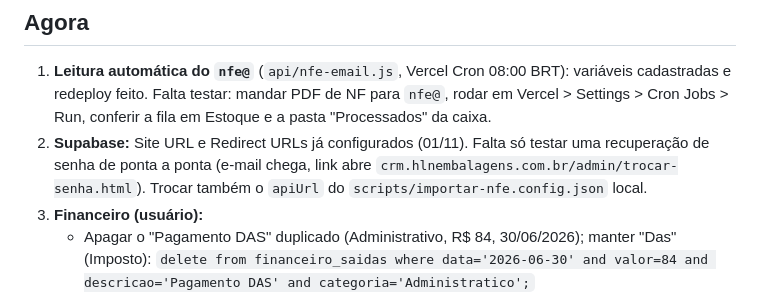
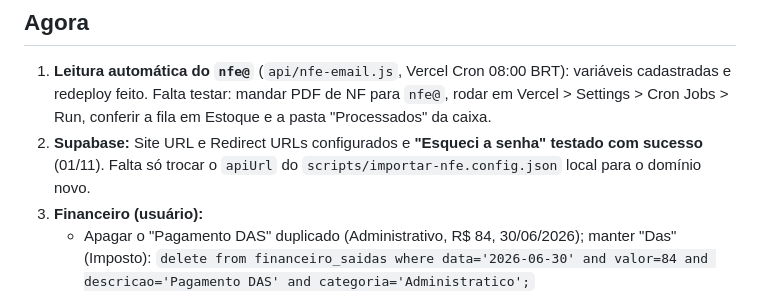
Before and after one commit to hlnembalagens-creator/hln-embalagens, a Markdown page: docs/PENDENCIAS.md, the part around the change. Drawn GitHub-style.

Commit message:
Docs: recuperação de senha testada
Co-Authored-By: Claude Sonnet 5.5 <noreply@anthropic.com>
Claude-Session: https://claude.ai/code/session_01XZ1BiNuWQT9GA9KxUSTYrW

```diff
--- a/docs/PENDENCIAS.md
+++ b/docs/PENDENCIAS.md
@@ -4,9 +4,8 @@
 1. **Leitura automática do `nfe@`** (`api/nfe-email.js`, Vercel Cron 08:00 BRT): variáveis cadastradas e redeploy feito.
    Falta testar: mandar PDF de NF para `nfe@`, rodar em Vercel > Settings > Cron Jobs > Run, conferir a fila em Estoque
    e a pasta "Processados" da caixa.
-2. **Supabase:** Site URL e Redirect URLs já configurados (01/11). Falta só testar uma recuperação de senha de ponta a ponta
-   (e-mail chega, link abre `crm.hlnembalagens.com.br/admin/trocar-senha.html`). Trocar também o `apiUrl` do
-   `scripts/importar-nfe.config.json` local.
+2. **Supabase:** Site URL e Redirect URLs configurados e **"Esqueci a senha" testado com sucesso** (01/11). Falta só trocar o `apiUrl` do
+   `scripts/importar-nfe.config.json` local para o domínio novo.
 3. **Financeiro (usuário):**
    - Apagar o "Pagamento DAS" duplicado (Administrativo, R$ 84, 30/06/2026); manter "Das" (Imposto):
      `delete from financeiro_saidas where data='2026-06-30' and valor=84 and descricao='Pagamento DAS' and categoria='Administratico';`
```
